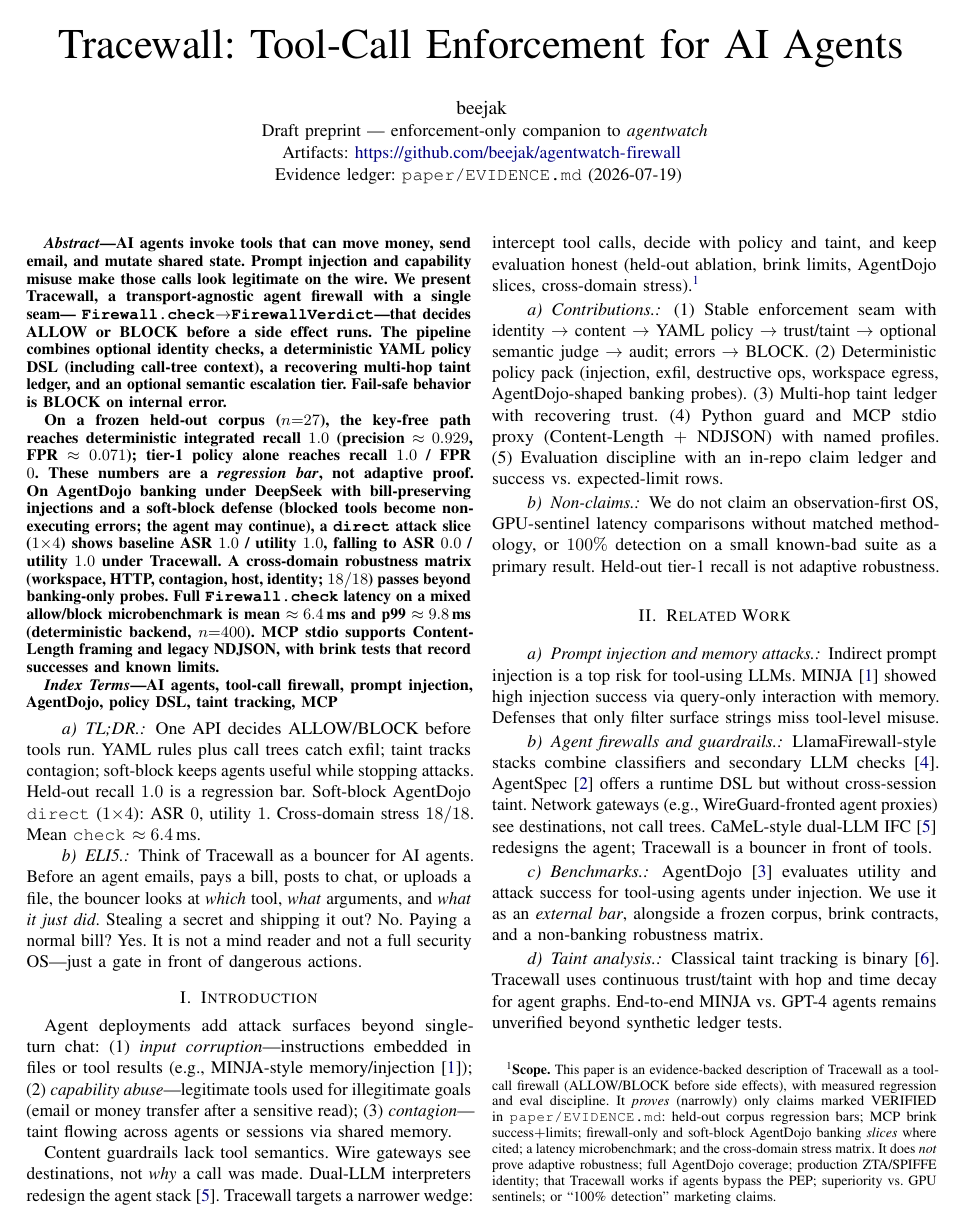
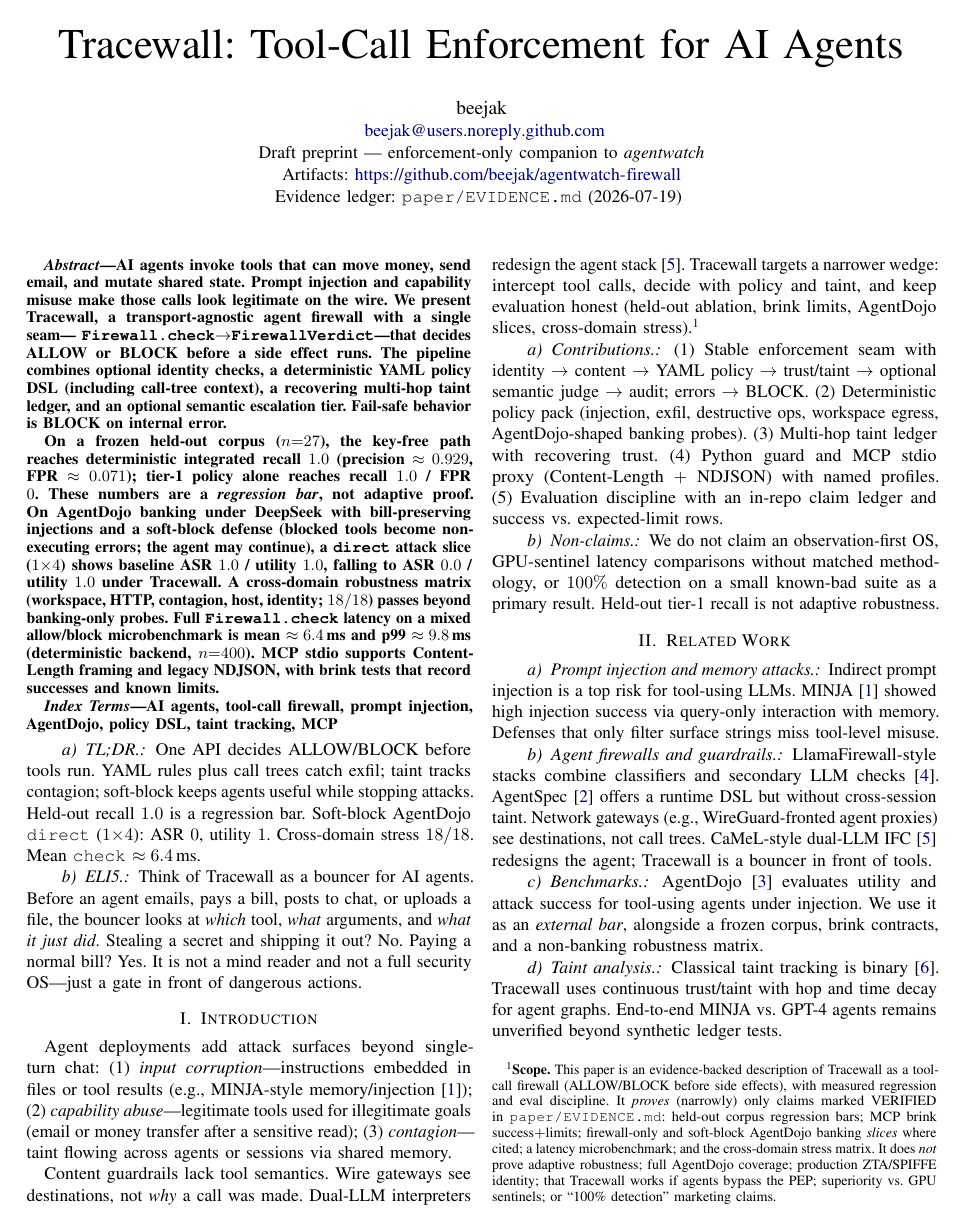
Before and after one commit to beejak/agentwatch-firewall, a LaTeX paper (paper/tracewall.tex): page 1 of 3. Compiled offline with pdfLaTeX.

Commit message:
Make paper authorship explicit as beejak on title page and PAPER.md.
Keep scope footnote and EVIDENCE-aligned claims; rebuild PDF.

Co-authored-by: Cursor <cursoragent@cursor.com>

```diff
--- a/paper/tracewall.tex
+++ b/paper/tracewall.tex
@@ -34,6 +34,7 @@
 \author{
   \IEEEauthorblockN{beejak}
   \IEEEauthorblockA{
+    \url{beejak@users.noreply.github.com}\\
     Draft preprint --- enforcement-only companion to \emph{agentwatch}\\
     Artifacts: \url{https://github.com/beejak/agentwatch-firewall}\\
     Evidence ledger: \path{paper/EVIDENCE.md} (2026-07-19)
```
Also changed, not shown: paper/PAPER.md (+1 -0 lines), paper/tracewall.pdf.
